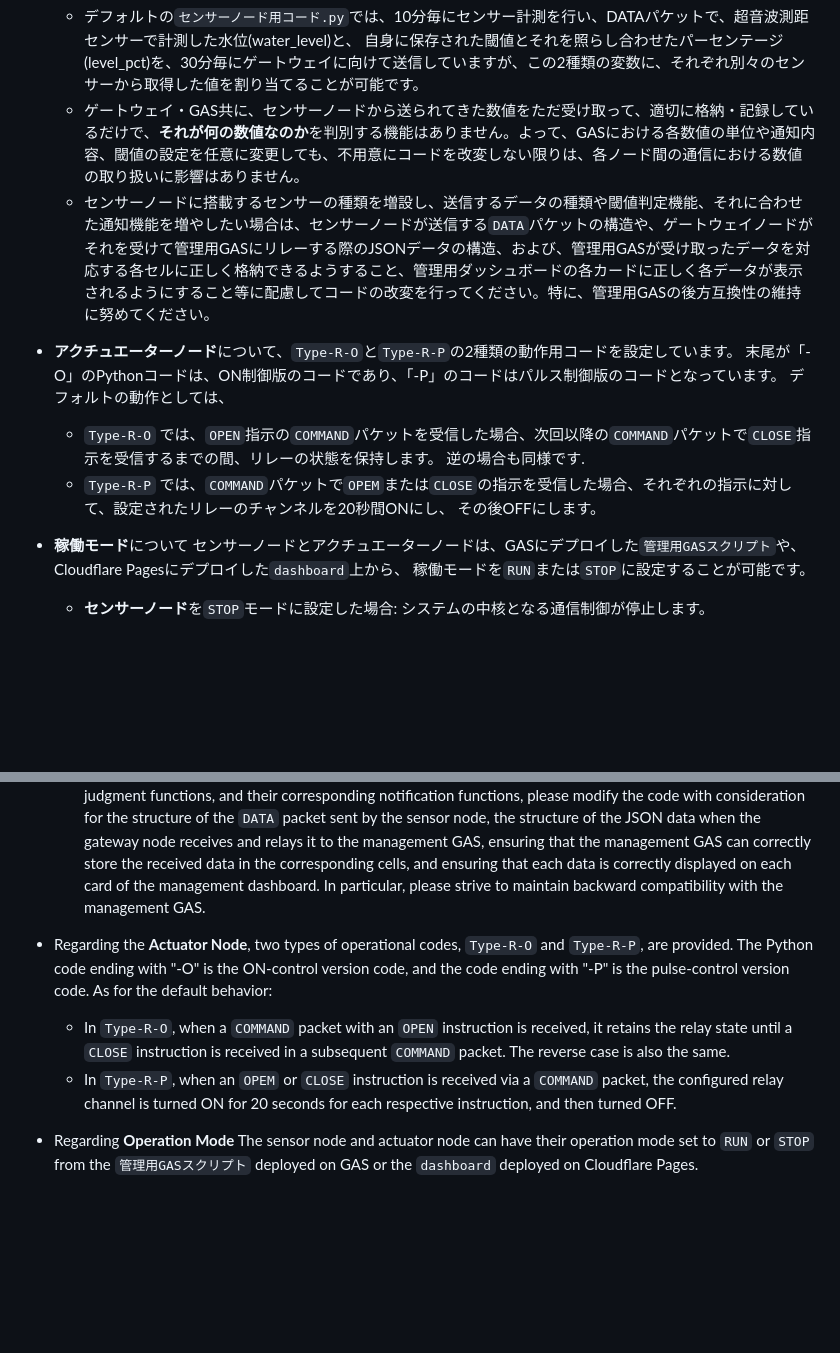
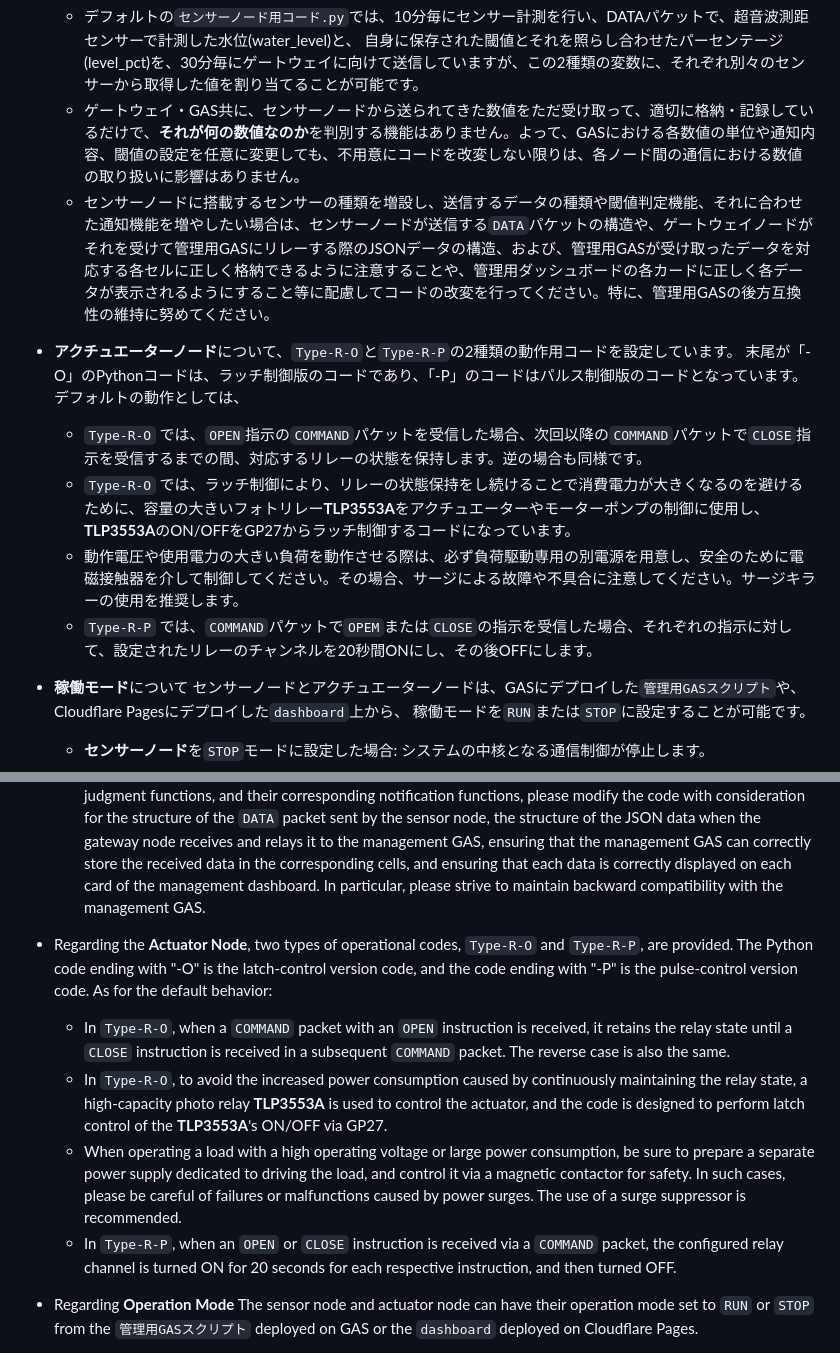
Before and after one commit to greenrice-wtnb/AgriSynapse, a Markdown page: README.md, 2 parts joined by grey strips. Rendered like a GitHub page; blank space fills up the shorter version.

```diff
--- a/README.md
+++ b/README.md
@@ -53,15 +53,15 @@ AgriSynapseは、以下の複数のハードウェアノードとクラウドシ
    * デフォルトの`センサーノード用コード.py`では、10分毎にセンサー計測を行い、DATAパケットで、超音波測距センサーで計測した水位(water_level)と、
    自身に保存された閾値とそれを照らし合わせたパーセンテージ(level_pct)を、30分毎にゲートウェイに向けて送信していますが、この2種類の変数に、それぞれ別々のセンサーから取得した値を割り当てることが可能です。
    * ゲートウェイ・GAS共に、センサーノードから送られてきた数値をただ受け取って、適切に格納・記録しているだけで、**それが何の数値なのか**を判別する機能はありません。よって、GASにおける各数値の単位や通知内容、閾値の設定を任意に変更しても、不用意にコードを改変しない限りは、各ノード間の通信における数値の取り扱いに影響はありません。
-   * センサーノードに搭載するセンサーの種類を増設し、送信するデータの種類や閾値判定機能、それに合わせた通知機能を増やしたい場合は、センサーノードが送信する`DATA`パケットの構造や、ゲートウェイノードがそれを受けて管理用GASにリレーする際のJSONデータの構造、および、管理用GASが受け取ったデータを対応する各セルに正しく格納できるようすること、管理用ダッシュボードの各カードに正しく各データが表示されるようにすること等に配慮してコードの改変を行ってください。特に、管理用GASの後方互換性の維持に努めてください。
+   * センサーノードに搭載するセンサーの種類を増設し、送信するデータの種類や閾値判定機能、それに合わせた通知機能を増やしたい場合は、センサーノードが送信する`DATA`パケットの構造や、ゲートウェイノードがそれを受けて管理用GASにリレーする際のJSONデータの構造、および、管理用GASが受け取ったデータを対応する各セルに正しく格納できるように注意することや、管理用ダッシュボードの各カードに正しく各データが表示されるようにすること等に配慮してコードの改変を行ってください。特に、管理用GASの後方互換性の維持に努めてください。
 
 *  **アクチュエーターノード**について、`Type-R-O`と`Type-R-P`の2種類の動作用コードを設定しています。
-   末尾が「‐O」のPythonコードは、ON制御版のコードであり、「‐P」のコードはパルス制御版のコードとなっています。
+   末尾が「‐O」のPythonコードは、ラッチ制御版のコードであり、「‐P」のコードはパルス制御版のコードとなっています。
    デフォルトの動作としては、
-   * `Type-R-O` では、`OPEN`指示の`COMMAND`パケットを受信した場合、次回以降の`COMMAND`パケットで`CLOSE`指示を受信するまでの間、リレーの状態を保持します。
-   逆の場合も同様です.
-   * `Type-R-P` では、`COMMAND`パケットで`OPEM`または`CLOSE`の指示を受信した場合、それぞれの指示に対して、設定されたリレーのチャンネルを20秒間ONにし、
-   その後OFFにします。
+   * `Type-R-O` では、`OPEN`指示の`COMMAND`パケットを受信した場合、次回以降の`COMMAND`パケットで`CLOSE`指示を受信するまでの間、対応するリレーの状態を保持します。逆の場合も同様です。
+   * `Type-R-O` では、ラッチ制御により、リレーの状態保持をし続けることで消費電力が大きくなるのを避けるために、容量の大きいフォトリレー**TLP3553A**をアクチュエーターやモーターポンプの制御に使用し、**TLP3553A**のON/OFFをGP27からラッチ制御するコードになっています。
+   * 動作電圧や使用電力の大きい負荷を動作させる際は、必ず負荷駆動専用の別電源を用意し、安全のために電磁接触器を介して制御してください。その場合、サージによる故障や不具合に注意してください。サージキラーの使用を推奨します。
+   * `Type-R-P` では、`COMMAND`パケットで`OPEM`または`CLOSE`の指示を受信した場合、それぞれの指示に対して、設定されたリレーのチャンネルを20秒間ONにし、その後OFFにします。
 
 *  **稼働モード**について
    センサーノードとアクチュエーターノードは、GASにデプロイした`管理用GASスクリプト`や、Cloudflare Pagesにデプロイした`dashboard`上から、
@@ -149,11 +149,12 @@ For detailed setup instructions, wiring diagrams, and parts lists, please refer
    * If you wish to add more types of sensors to the sensor node, increase the types of data sent, the threshold judgment functions, and their corresponding notification functions, please modify the code with consideration for the structure of the `DATA` packet sent by the sensor node, the structure of the JSON data when the gateway node receives and relays it to the management GAS, ensuring that the management GAS can correctly store the received data in the corresponding cells, and ensuring that each data is correctly displayed on each card of the management dashboard. In particular, please strive to maintain backward compatibility with the management GAS.
 
 *  Regarding the **Actuator Node**, two types of operational codes, `Type-R-O` and `Type-R-P`, are provided.
-   The Python code ending with "-O" is the ON-control version code, and the code ending with "-P" is the pulse-control version code.
+   The Python code ending with "-O" is the latch-control version code, and the code ending with "-P" is the pulse-control version code.
    As for the default behavior:
-   * In `Type-R-O`, when a `COMMAND` packet with an `OPEN` instruction is received, it retains the relay state until a `CLOSE` instruction is received in a subsequent `COMMAND` packet.
-   The reverse case is also the same.
-   * In `Type-R-P`, when an `OPEM` or `CLOSE` instruction is received via a `COMMAND` packet, the configured relay channel is turned ON for 20 seconds for each respective instruction,
+   * In `Type-R-O`, when a `COMMAND` packet with an `OPEN` instruction is received, it retains the relay state until a `CLOSE` instruction is received in a subsequent `COMMAND` packet. The reverse case is also the same.
+   * In `Type-R-O`, to avoid the increased power consumption caused by continuously maintaining the relay state, a high-capacity photo relay **TLP3553A** is used to control the actuator, and the code is designed to perform latch control of the **TLP3553A**'s ON/OFF via GP27.
+   * When operating a load with a high operating voltage or large power consumption, be sure to prepare a separate power supply dedicated to driving the load, and control it via a magnetic contactor for safety. In such cases, please be careful of failures or malfunctions caused by power surges. The use of a surge suppressor is recommended.
+   * In `Type-R-P`, when an `OPEN` or `CLOSE` instruction is received via a `COMMAND` packet, the configured relay channel is turned ON for 20 seconds for each respective instruction,
    and then turned OFF.
 
 *  Regarding **Operation Mode**
```
